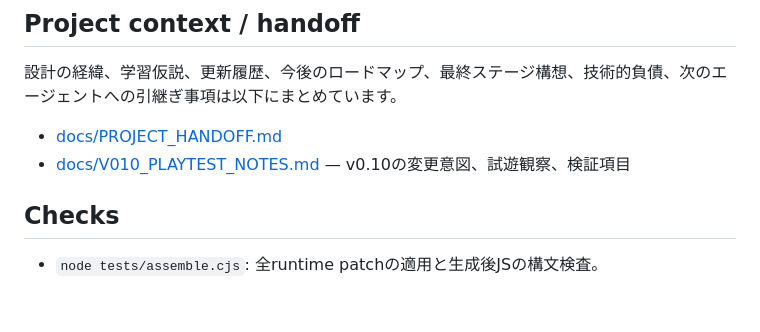
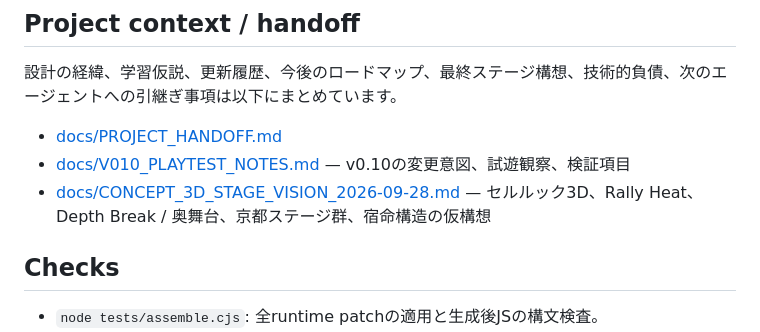
Before and after one commit to jtcpride/oto-no-niwa, a Markdown page: README.md, the part around the change. Drawn GitHub-style; blank space fills up the shorter version.

Commit message:
docs: link 3D stage vision from README

```diff
--- a/README.md
+++ b/README.md
@@ -45,6 +45,7 @@ https://jtcpride.github.io/oto-no-niwa/
 
 - [docs/PROJECT_HANDOFF.md](docs/PROJECT_HANDOFF.md)
 - [docs/V010_PLAYTEST_NOTES.md](docs/V010_PLAYTEST_NOTES.md) — v0.10の変更意図、試遊観察、検証項目
+- [docs/CONCEPT_3D_STAGE_VISION_2026-09-28.md](docs/CONCEPT_3D_STAGE_VISION_2026-09-28.md) — セルルック3D、Rally Heat、Depth Break / 奥舞台、京都ステージ群、宿命構造の仮構想
 
 ## Checks
 
```
